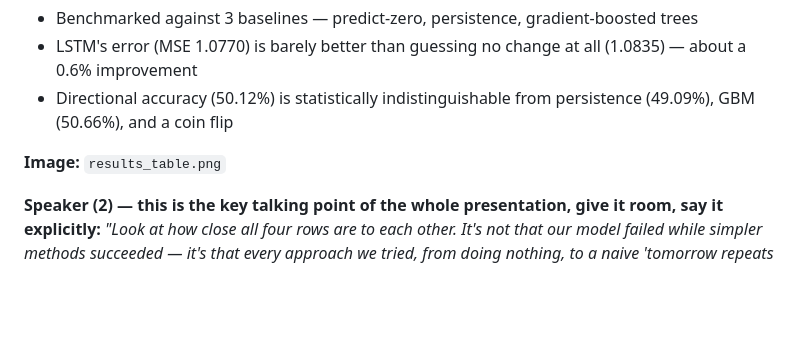
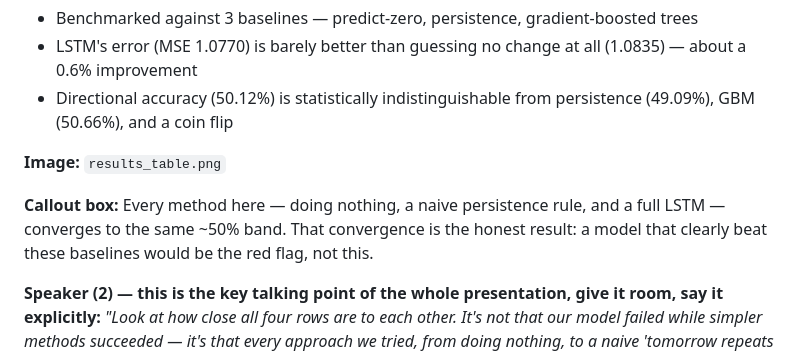
Before and after one commit to DarkerKin/AI_project_1, a Markdown page: slide_deck.md, the part around the change. GitHub-like rendering; blank space fills up the shorter version.

Commit message:
Add explicit callout-box text for slide 6, matching results_table.png
Gamma's generated callout still referenced the removed scatter plot's
diagonal pattern. Documents the correct replacement text (grounded in the
table's cross-method convergence) so the source doc matches what should
actually be on the slide.

```diff
--- a/slide_deck.md
+++ b/slide_deck.md
@@ -81,6 +81,8 @@ architecture to training is a natural pivot point.
 
 **Image:** `results_table.png`
 
+**Callout box:** Every method here — doing nothing, a naive persistence rule, and a full LSTM — converges to the same ~50% band. That convergence is the honest result: a model that clearly beat these baselines would be the red flag, not this.
+
 **Speaker (2) — this is the key talking point of the whole presentation, give it room, say it explicitly:**
 *"Look at how close all four rows are to each other. It's not that our model failed while simpler methods succeeded — it's that every approach we tried, from doing nothing, to a naive 'tomorrow repeats today' rule, to a full LSTM with learned stock embeddings, converges to the same narrow band around 50%. That convergence is the real finding: it tells us there's very little reliable signal in this feature set to find in the first place, not that our model or methodology is flawed. If we'd instead seen our model clearly beat all three baselines on daily stock direction, that would be the more suspicious result — reliably predicting daily stock direction from price data alone essentially doesn't happen legitimately, so a result that clean would point to a data leak, not a working model. What we're seeing here is the honest, expected outcome for one of the hardest prediction problems in finance."*
 
```
